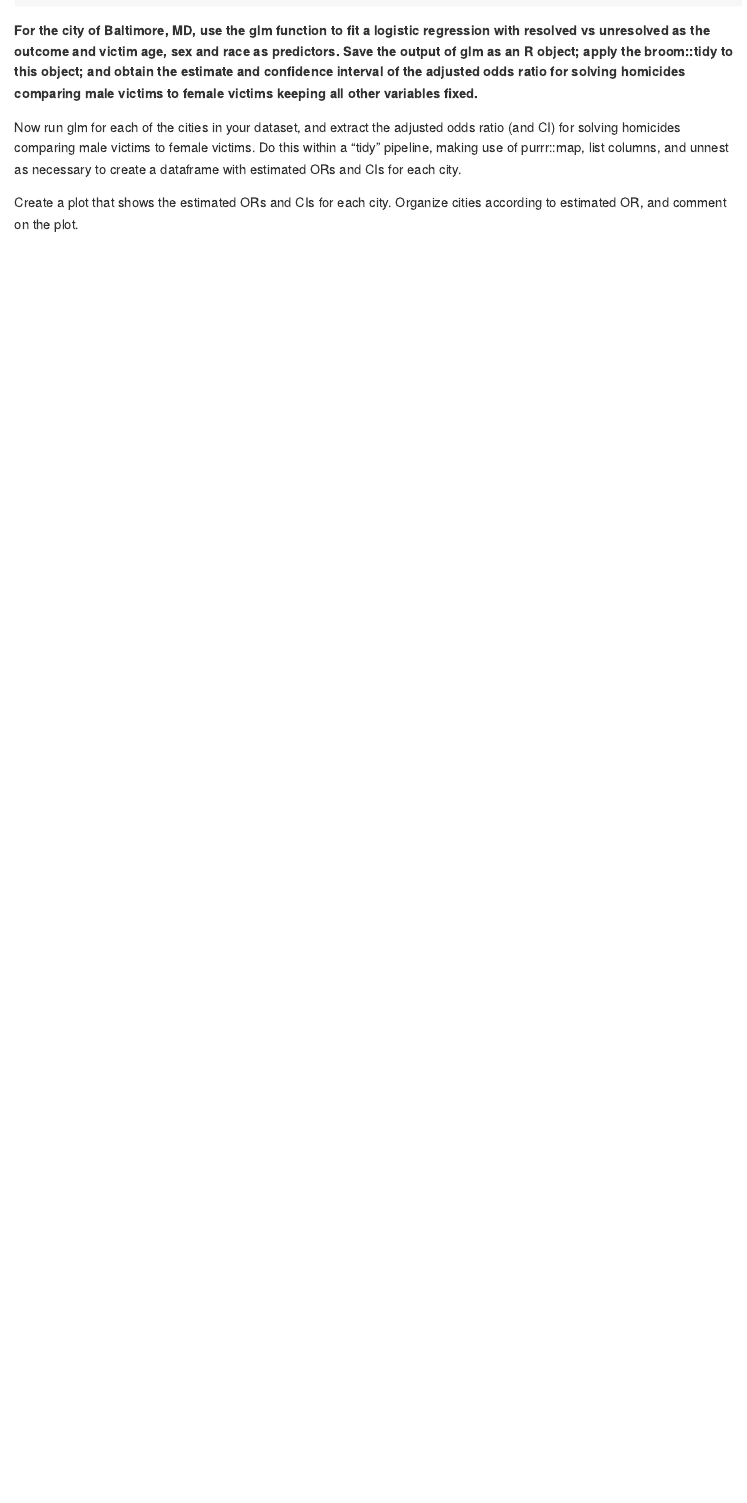
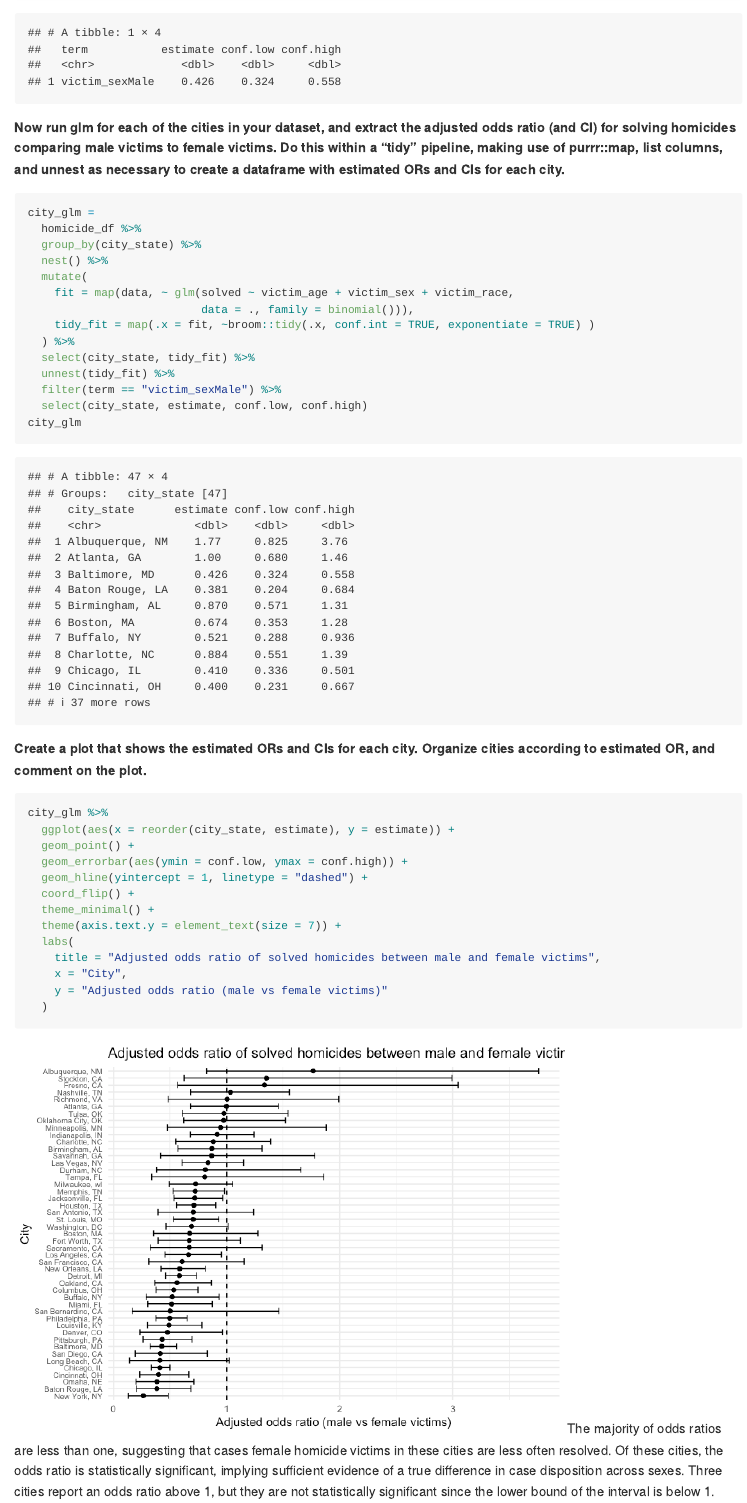
Before and after one commit to vp2587/p8105_hw6_vp2587, an R Markdown document (p8105_hw6_vp2587.Rmd): the page in a window 1100 px wide, from 650 px down before the commit and from 1060 px down after it. The pictures show the output file p8105_hw6_vp2587.md that the author committed with the source, drawn offline in the style of GitHub.

Commit message:
glm models

````diff
--- a/p8105_hw6_vp2587.Rmd
+++ b/p8105_hw6_vp2587.Rmd
@@ -27,4 +28,3 @@ homicide_df = read_csv("homicide-data.csv") %>%
 ```
 
 **For the city of Baltimore, MD, use the glm function to fit a logistic regression with resolved vs unresolved as the outcome and victim age, sex and race as predictors. Save the output of glm as an R object; apply the broom::tidy to this object; and obtain the estimate and confidence interval of the adjusted odds ratio for solving homicides comparing male victims to female victims keeping all other variables fixed.**
-```{r}
@@ -35,3 +45,34 @@ homicide_df = read_csv("homicide-data.csv") %>%
-Now run glm for each of the cities in your dataset, and extract the adjusted odds ratio (and CI) for solving homicides comparing male victims to female victims. Do this within a “tidy” pipeline, making use of purrr::map, list columns, and unnest as necessary to create a dataframe with estimated ORs and CIs for each city.
-
-Create a plot that shows the estimated ORs and CIs for each city. Organize cities according to estimated OR, and comment on the plot.
+**Now run glm for each of the cities in your dataset, and extract the adjusted odds ratio (and CI) for solving homicides comparing male victims to female victims. Do this within a “tidy” pipeline, making use of purrr::map, list columns, and unnest as necessary to create a dataframe with estimated ORs and CIs for each city.**
+```{r city_glm, warning = FALSE}
+city_glm =
+  homicide_df %>%
+  group_by(city_state) %>%
+  nest() %>%
+  mutate(
+    fit = map(data, ~ glm(solved ~ victim_age + victim_sex + victim_race,
+                          data = ., family = binomial())),
+    tidy_fit = map(.x = fit, ~broom::tidy(.x, conf.int = TRUE, exponentiate = TRUE) )
+  ) %>%
+  select(city_state, tidy_fit) %>%
+  unnest(tidy_fit) %>%
+  filter(term == "victim_sexMale") %>%
+  select(city_state, estimate, conf.low, conf.high)
+city_glm
+```
+**Create a plot that shows the estimated ORs and CIs for each city. Organize cities according to estimated OR, and comment on the plot.**
+```{r city_glm_plot}
+city_glm %>%
+  ggplot(aes(x = reorder(city_state, estimate), y = estimate)) +
+  geom_point() +
+  geom_errorbar(aes(ymin = conf.low, ymax = conf.high)) +
+  geom_hline(yintercept = 1, linetype = "dashed") +
+  coord_flip() +
+  theme_minimal() +
+  theme(axis.text.y = element_text(size = 7)) +
+  labs(
+    title = "Adjusted odds ratio of solved homicides between male and female victims",
+    x = "City",
+    y = "Adjusted odds ratio (male vs female victims)"
+  )
+```
+The majority of odds ratios are less than one, suggesting that cases female homicide victims in these cities are less often resolved. Of these cities, the odds ratio is statistically significant, implying sufficient evidence of a true difference in case disposition across sexes. Three cities report an odds ratio above 1, but they are not statistically significant since the lower bound of the interval is below 1.
````
Also changed, not shown: p8105_hw6_vp2587.md, p8105_hw6_vp2587_files/figure-gfm/city_glm_plot-1.png (added), p8105_hw6_vp2587_files/figure-gfm/unnamed-chunk-1-1.png (added), p8105_hw6_vp2587.Rmd (15 more changed lines).
